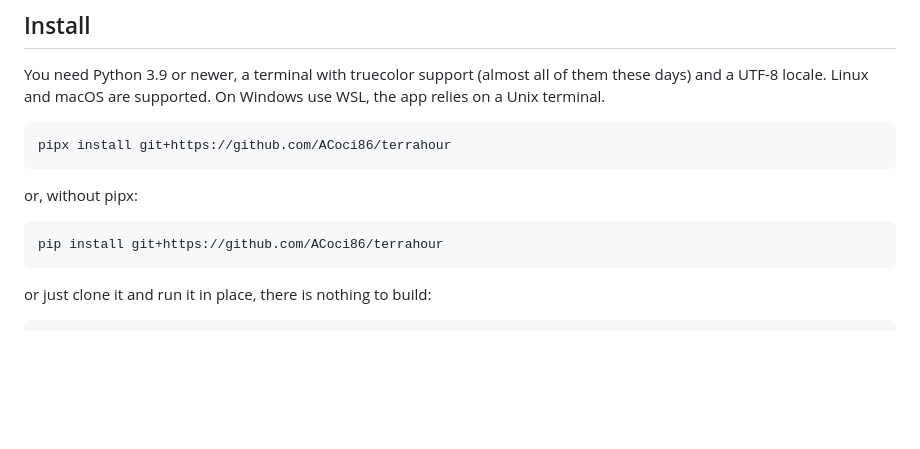
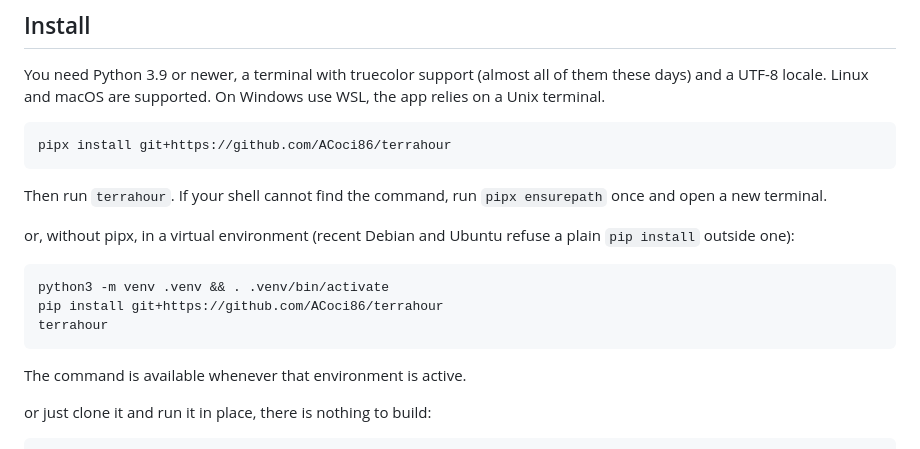
Before and after one commit to ACoci86/terrahour, a Markdown page: README.md, the part around the change. Drawn GitHub-style; blank space fills up the shorter version.

Commit message:
Make the README install steps work on Debian and Ubuntu
Co-Authored-By: Claude Fable 5.1 <noreply@anthropic.com>

````diff
--- a/README.md
+++ b/README.md
@@ -60,11 +60,19 @@ a Unix terminal.
 pipx install git+https://github.com/ACoci86/terrahour
 ```
 
-or, without pipx:
+Then run `terrahour`. If your shell cannot find the command, run `pipx ensurepath` once and
+open a new terminal.
+
+or, without pipx, in a virtual environment (recent Debian and Ubuntu refuse a plain
+`pip install` outside one):
 
 ```sh
+python3 -m venv .venv && . .venv/bin/activate
 pip install git+https://github.com/ACoci86/terrahour
+terrahour
 ```
+
+The command is available whenever that environment is active.
 
 or just clone it and run it in place, there is nothing to build:
 
````
